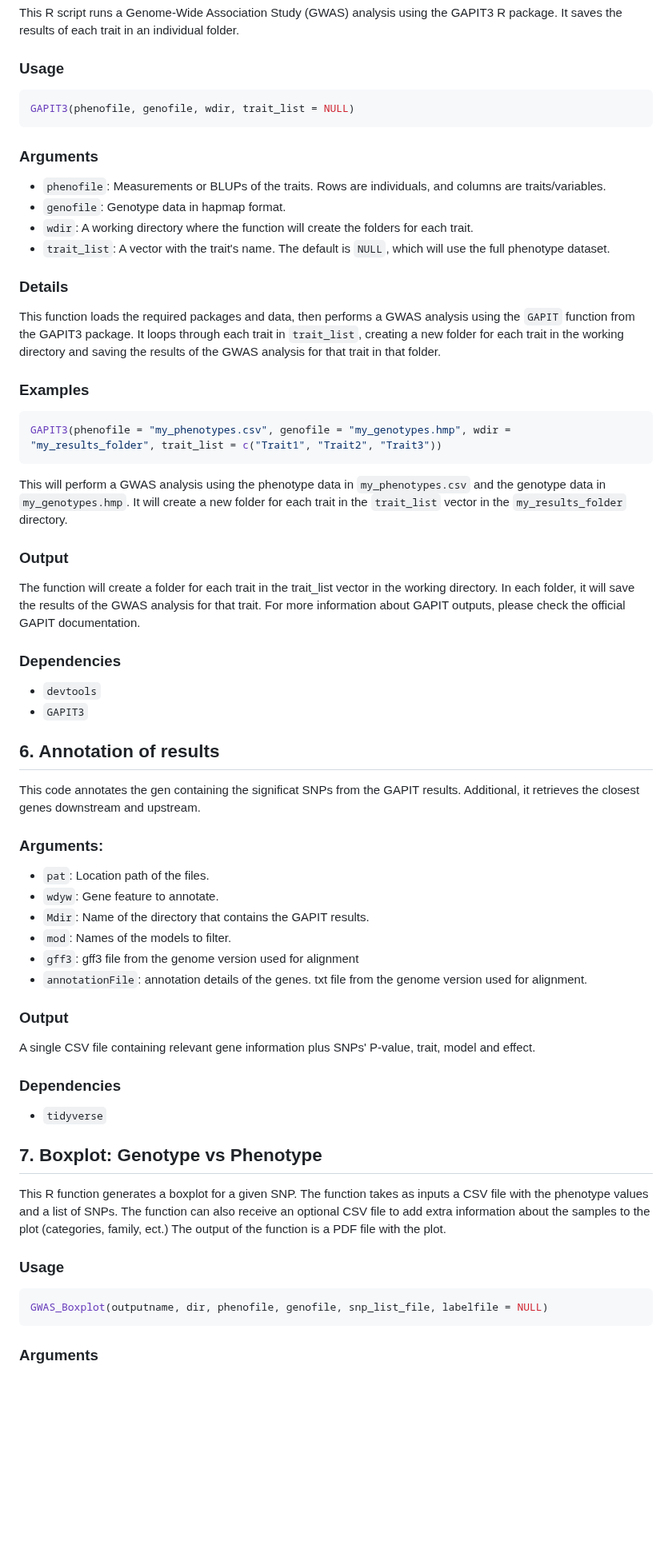
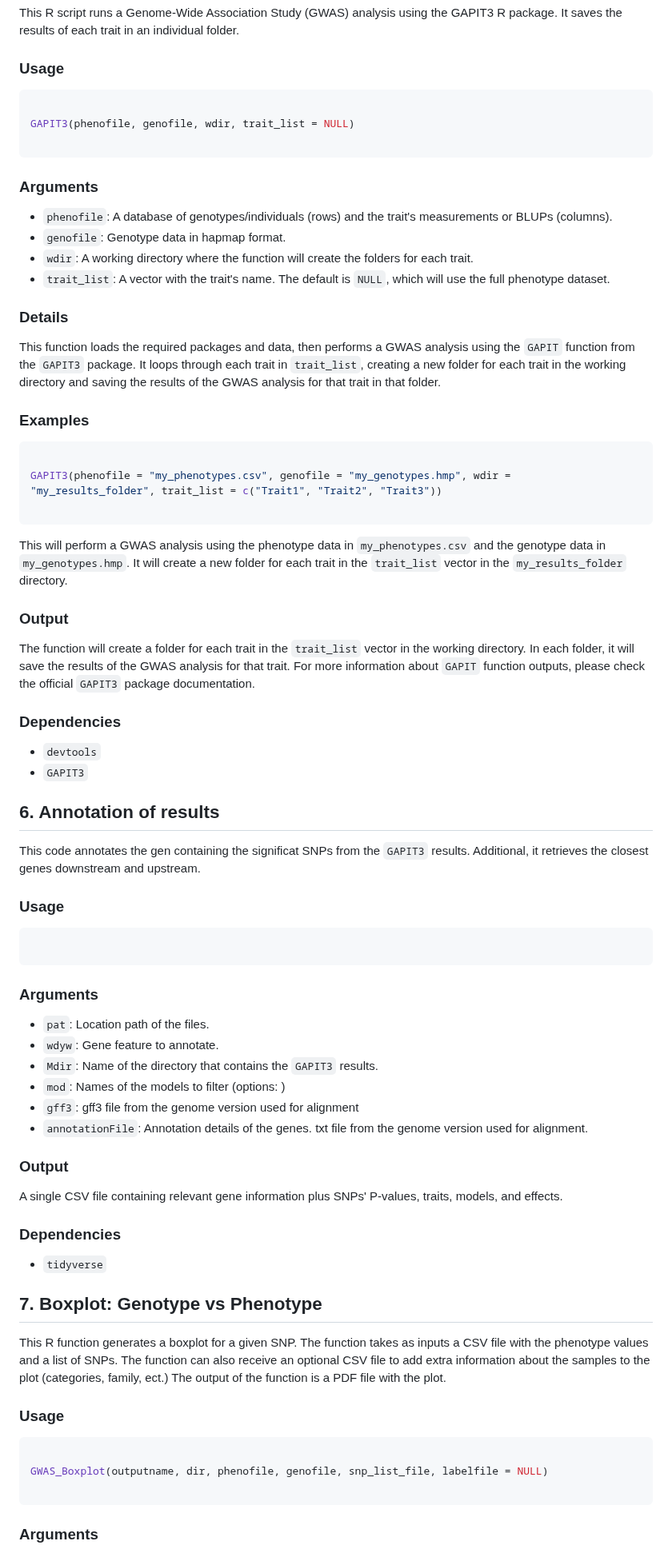
Before and after one commit to vianeyBE/CassBio.GWAS_Pipeline, a Markdown page: README.md, the part around one of its changes. Shown at 80% size. Drawn GitHub-style; blank space fills up the shorter version.

````diff
--- a/README.md
+++ b/README.md
@@ -142,31 +147,35 @@ This R script runs a Genome-Wide Association Study (GWAS) analysis using the GAP
 ### Usage
 
 ```R
+
 GAPIT3(phenofile, genofile, wdir, trait_list = NULL)
+
 ```
 
 ### Arguments
 
-- `phenofile`: Measurements or BLUPs of the traits. Rows are individuals, and columns are traits/variables.
+- `phenofile`: A database of genotypes/individuals (rows) and the trait's measurements or BLUPs (columns).
 - `genofile`: Genotype data in hapmap format.
 - `wdir`: A working directory where the function will create the folders for each trait.
 - `trait_list`: A vector with the trait's name. The default is `NULL`, which will use the full phenotype dataset.
 
 ### Details
 
-This function loads the required packages and data, then performs a GWAS analysis using the `GAPIT` function from the GAPIT3 package. It loops through each trait in `trait_list`, creating a new folder for each trait in the working directory and saving the results of the GWAS analysis for that trait in that folder.
+This function loads the required packages and data, then performs a GWAS analysis using the `GAPIT` function from the `GAPIT3` package. It loops through each trait in `trait_list`, creating a new folder for each trait in the working directory and saving the results of the GWAS analysis for that trait in that folder.
 
 ### Examples
 
 ```R
+
 GAPIT3(phenofile = "my_phenotypes.csv", genofile = "my_genotypes.hmp", wdir = "my_results_folder", trait_list = c("Trait1", "Trait2", "Trait3"))
+
 ```
 
 This will perform a GWAS analysis using the phenotype data in `my_phenotypes.csv` and the genotype data in `my_genotypes.hmp`. It will create a new folder for each trait in the `trait_list` vector in the `my_results_folder` directory.
 
 ### Output
 
-The function will create a folder for each trait in the trait_list vector in the working directory. In each folder, it will save the results of the GWAS analysis for that trait. For more information about GAPIT outputs, please check the official GAPIT documentation.
+The function will create a folder for each trait in the `trait_list` vector in the working directory. In each folder, it will save the results of the GWAS analysis for that trait. For more information about `GAPIT` function outputs, please check the official `GAPIT3` package documentation.
 
 ### Dependencies
 
@@ -175,20 +184,26 @@ The function will create a folder for each trait in the trait_list vector in the
 
 ## 6. Annotation of results
 
-This code annotates the gen containing the significat SNPs from the GAPIT results. Additional, it retrieves the closest genes downstream and upstream.
+This code annotates the gen containing the significat SNPs from the `GAPIT3` results. Additional, it retrieves the closest genes downstream and upstream.
 
-### Arguments:
+### Usage
+
+```R
+
+```
+
+### Arguments
 
 - `pat`: Location path of the files.
 - `wdyw`: Gene feature to annotate.
-- `Mdir`: Name of the directory that contains the GAPIT results.
-- `mod`: Names of the models to filter.
+- `Mdir`: Name of the directory that contains the `GAPIT3` results.
+- `mod`: Names of the models to filter (options: )
 - `gff3`: gff3 file from the genome version used for alignment
-- `annotationFile`: annotation details of the genes. txt file from the genome version used for alignment.
+- `annotationFile`: Annotation details of the genes. txt file from the genome version used for alignment.
 
 ### Output
 
-A single CSV file containing relevant gene information plus SNPs' P-value, trait, model and effect.
+A single CSV file containing relevant gene information plus SNPs' P-values, traits, models, and effects.
 
 ### Dependencies
 
@@ -201,7 +216,9 @@ This R function generates a boxplot for a given SNP. The function takes as input
 ### Usage
 
 ```R
+
 GWAS_Boxplot(outputname, dir, phenofile, genofile, snp_list_file, labelfile = NULL)
+
 ```
 
 ### Arguments
````
Also changed, not shown: other parts of README.md (+18 -11 lines).
